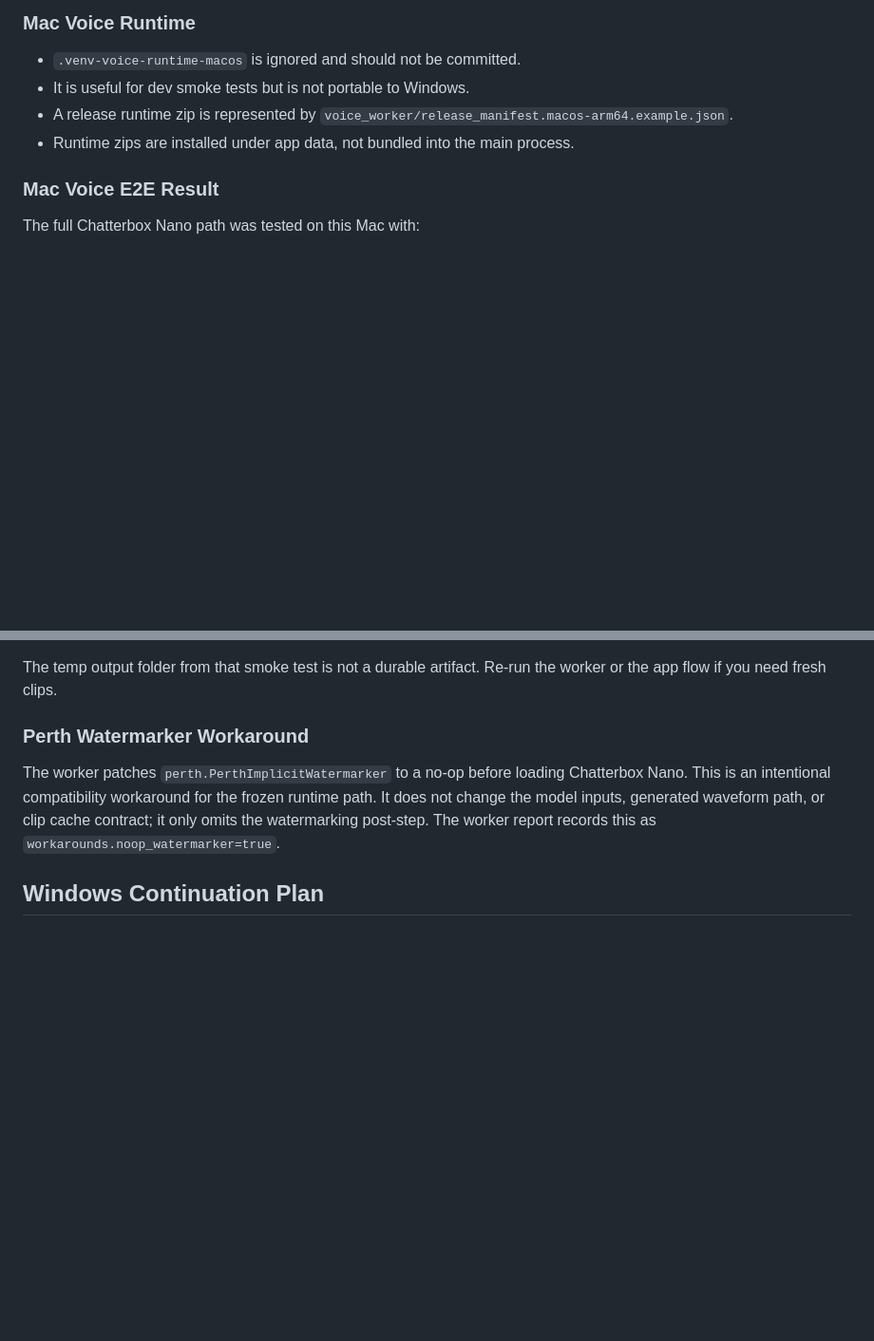
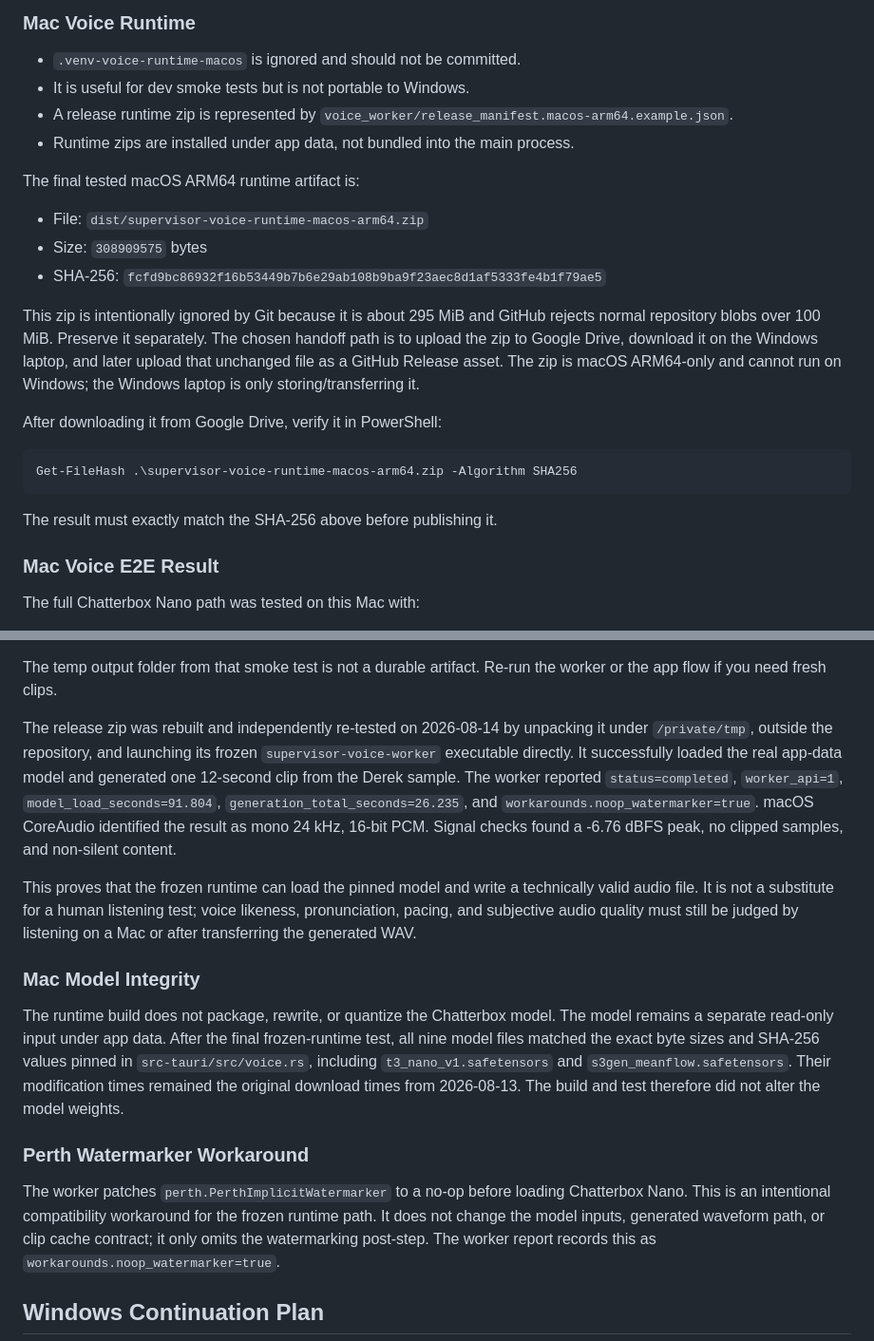
Before and after one commit to pr4nav3/stealth-startup, a Markdown page: plans/HANDOFF_LAST_DAY.md, 2 parts joined by grey strips. Shown at 95% size. Drawn GitHub-style; blank space fills up the shorter version.

Commit message:
Document macOS runtime transfer and verification

````diff
--- a/plans/HANDOFF_LAST_DAY.md
+++ b/plans/HANDOFF_LAST_DAY.md
@@ -132,6 +132,28 @@ need to preserve this exact local install; otherwise redownload it from the app.
   `voice_worker/release_manifest.macos-arm64.example.json`.
 - Runtime zips are installed under app data, not bundled into the main process.
 
+The final tested macOS ARM64 runtime artifact is:
+
+- File: `dist/supervisor-voice-runtime-macos-arm64.zip`
+- Size: `308909575` bytes
+- SHA-256:
+  `fcfd9bc86932f16b53449b7b6e29ab108b9ba9f23aec8d1af5333fe4b1f79ae5`
+
+This zip is intentionally ignored by Git because it is about 295 MiB and
+GitHub rejects normal repository blobs over 100 MiB. Preserve it separately.
+The chosen handoff path is to upload the zip to Google Drive, download it on
+the Windows laptop, and later upload that unchanged file as a GitHub Release
+asset. The zip is macOS ARM64-only and cannot run on Windows; the Windows
+laptop is only storing/transferring it.
+
+After downloading it from Google Drive, verify it in PowerShell:
+
+```powershell
+Get-FileHash .\supervisor-voice-runtime-macos-arm64.zip -Algorithm SHA256
+```
+
+The result must exactly match the SHA-256 above before publishing it.
+
 ### Mac Voice E2E Result
 
 The full Chatterbox Nano path was tested on this Mac with:
@@ -146,6 +168,31 @@ The full Chatterbox Nano path was tested on this Mac with:
 
 The temp output folder from that smoke test is not a durable artifact. Re-run
 the worker or the app flow if you need fresh clips.
+
+The release zip was rebuilt and independently re-tested on 2026-08-14 by
+unpacking it under `/private/tmp`, outside the repository, and launching its
+frozen `supervisor-voice-worker` executable directly. It successfully loaded
+the real app-data model and generated one 12-second clip from the Derek sample.
+The worker reported `status=completed`, `worker_api=1`,
+`model_load_seconds=91.804`, `generation_total_seconds=26.235`, and
+`workarounds.noop_watermarker=true`. macOS CoreAudio identified the result as
+mono 24 kHz, 16-bit PCM. Signal checks found a -6.76 dBFS peak, no clipped
+samples, and non-silent content.
+
+This proves that the frozen runtime can load the pinned model and write a
+technically valid audio file. It is not a substitute for a human listening
+test; voice likeness, pronunciation, pacing, and subjective audio quality must
+still be judged by listening on a Mac or after transferring the generated WAV.
+
+### Mac Model Integrity
+
+The runtime build does not package, rewrite, or quantize the Chatterbox model.
+The model remains a separate read-only input under app data. After the final
+frozen-runtime test, all nine model files matched the exact byte sizes and
+SHA-256 values pinned in `src-tauri/src/voice.rs`, including
+`t3_nano_v1.safetensors` and `s3gen_meanflow.safetensors`. Their modification
+times remained the original download times from 2026-08-13. The build and test
+therefore did not alter the model weights.
 
 ### Perth Watermarker Workaround
 
````
Also changed, not shown: other parts of plans/HANDOFF_LAST_DAY.md (+4 -1 lines).
